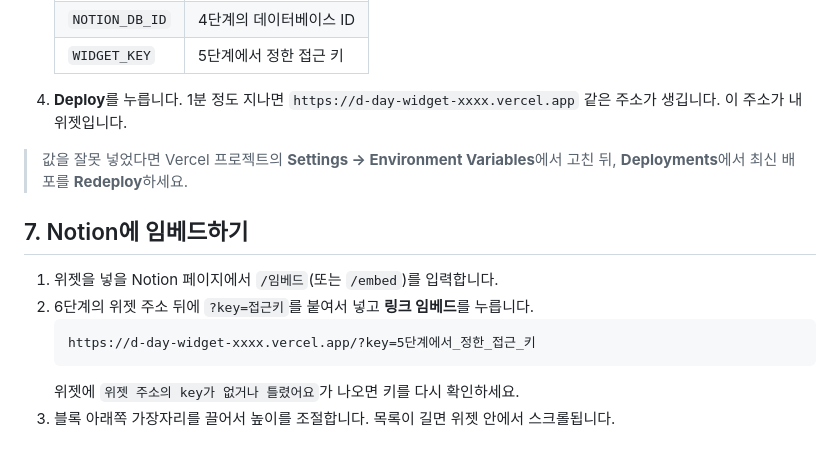
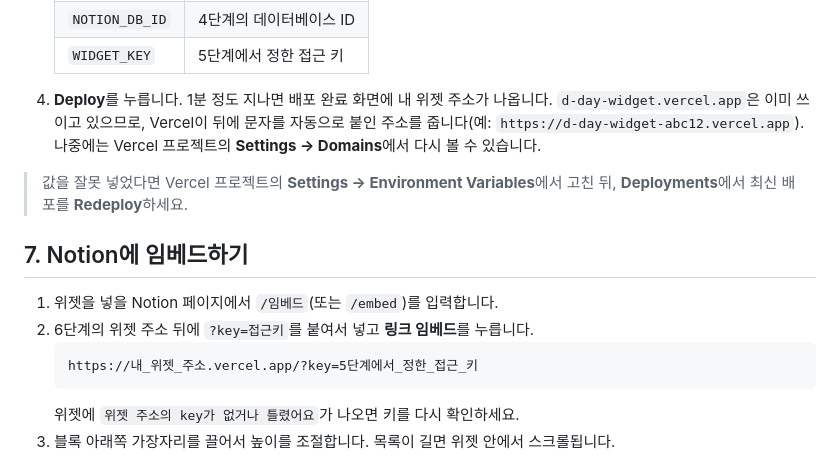
Before and after one commit to sbychul/d-day-widget, a Markdown page: README.md, the part around the change. Rendered like a GitHub page.

Commit message:
docs: explain auto-suffixed Vercel URL for Deploy button users
Co-Authored-By: Claude Opus 5.5 <noreply@anthropic.com>

````diff
--- a/README.md
+++ b/README.md
@@ -89,7 +89,7 @@ Notion 페이지에 임베드하는 D-day 위젯입니다. 입력칸에 `12/25
    | `NOTION_DB_ID` | 4단계의 데이터베이스 ID |
    | `WIDGET_KEY` | 5단계에서 정한 접근 키 |
 
-4. **Deploy**를 누릅니다. 1분 정도 지나면 `https://d-day-widget-xxxx.vercel.app` 같은 주소가 생깁니다. 이 주소가 내 위젯입니다.
+4. **Deploy**를 누릅니다. 1분 정도 지나면 배포 완료 화면에 내 위젯 주소가 나옵니다. `d-day-widget.vercel.app`은 이미 쓰이고 있으므로, Vercel이 뒤에 문자를 자동으로 붙인 주소를 줍니다(예: `https://d-day-widget-abc12.vercel.app`). 나중에는 Vercel 프로젝트의 **Settings → Domains**에서 다시 볼 수 있습니다.
 
 > 값을 잘못 넣었다면 Vercel 프로젝트의 **Settings → Environment Variables**에서 고친 뒤, **Deployments**에서 최신 배포를 **Redeploy**하세요.
 
@@ -98,7 +98,7 @@ Notion 페이지에 임베드하는 D-day 위젯입니다. 입력칸에 `12/25
 1. 위젯을 넣을 Notion 페이지에서 `/임베드`(또는 `/embed`)를 입력합니다.
 2. 6단계의 위젯 주소 뒤에 `?key=접근키`를 붙여서 넣고 **링크 임베드**를 누릅니다.
    ```
-   https://d-day-widget-xxxx.vercel.app/?key=5단계에서_정한_접근_키
+   https://내_위젯_주소.vercel.app/?key=5단계에서_정한_접근_키
    ```
    위젯에 `위젯 주소의 key가 없거나 틀렸어요`가 나오면 키를 다시 확인하세요.
 3. 블록 아래쪽 가장자리를 끌어서 높이를 조절합니다. 목록이 길면 위젯 안에서 스크롤됩니다.
````
Also changed, not shown: 1 other file.
